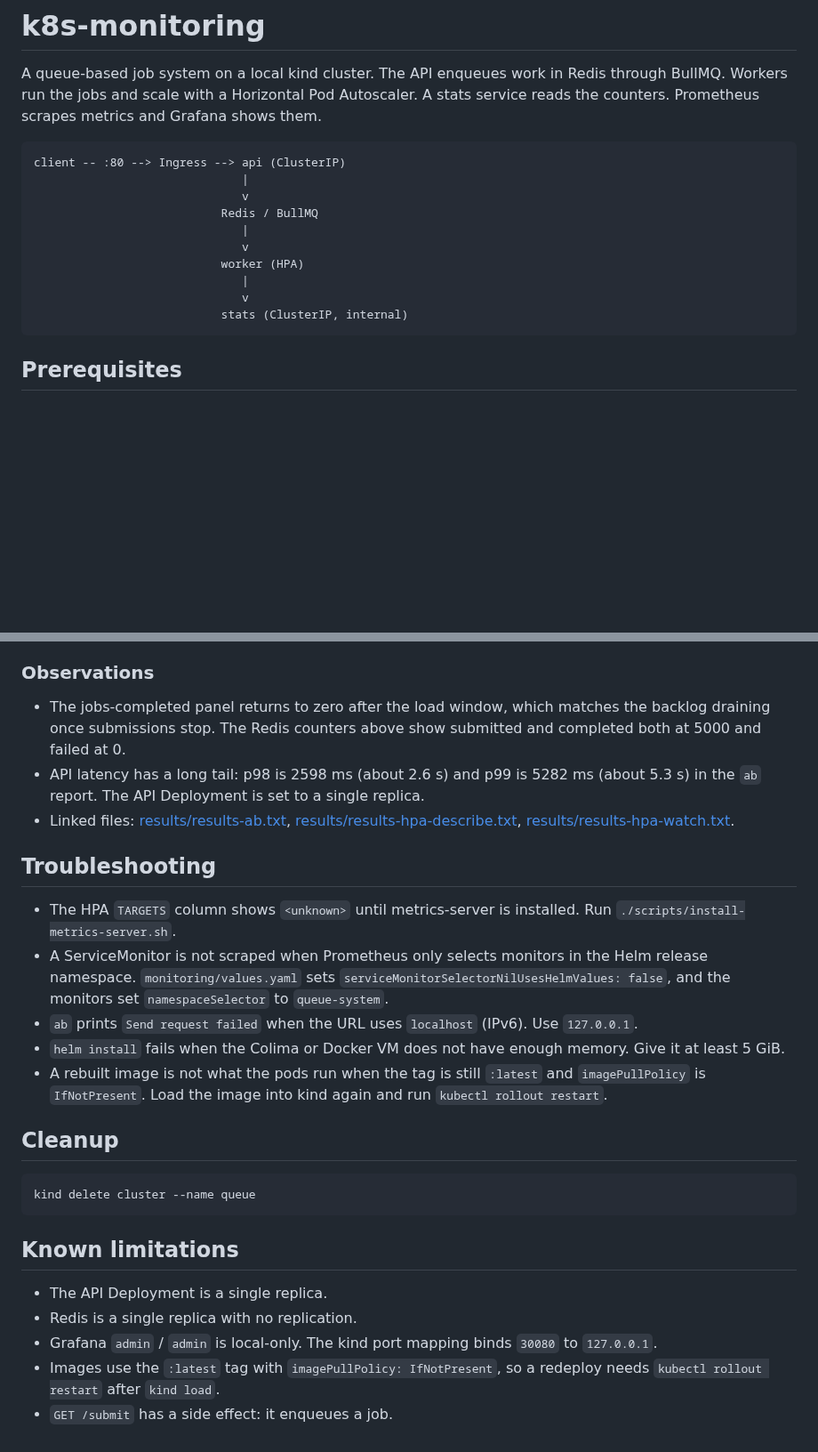
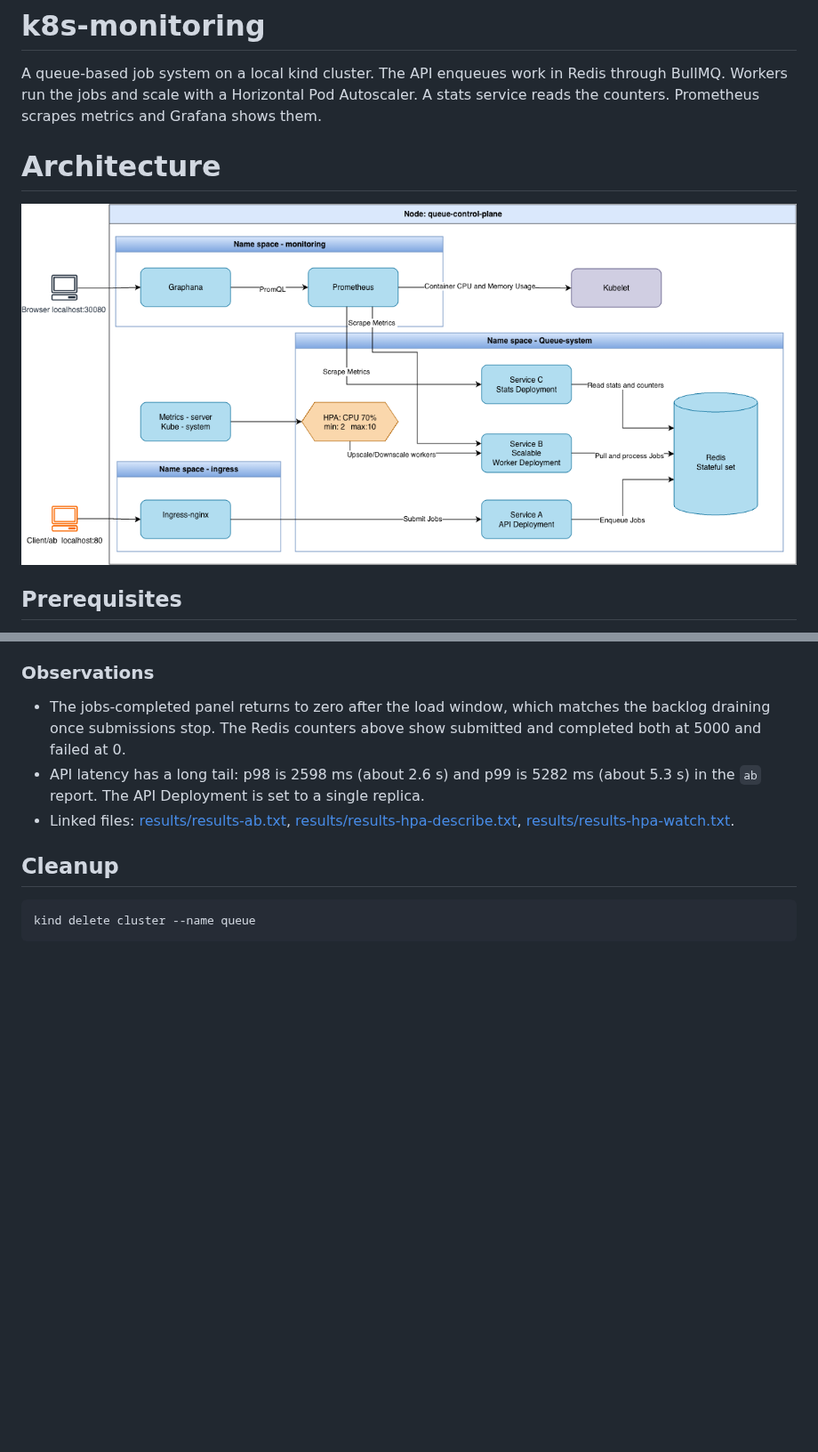
Before and after one commit to sambit-srcm/k8s-monitoring, a Markdown page: README.md, 2 parts joined by grey strips. Shown at 89% size. Drawn GitHub-style; pictures changed too: docs/architecture.png (added); blank space fills up the shorter version.

Commit message:
chore: Add architecture and update Readme

````diff
--- a/README.md
+++ b/README.md
@@ -2,18 +2,9 @@
 
 A queue-based job system on a local kind cluster. The API enqueues work in Redis through BullMQ. Workers run the jobs and scale with a Horizontal Pod Autoscaler. A stats service reads the counters. Prometheus scrapes metrics and Grafana shows them.
 
-```
-client -- :80 --> Ingress --> api (ClusterIP)
-                              |
-                              v
-                           Redis / BullMQ
-                              |
-                              v
-                           worker (HPA)
-                              |
-                              v
-                           stats (ClusterIP, internal)
-```
+# Architecture
+
+![architecture Diagram](docs/architecture.png)
 
 ## Prerequisites
 
@@ -198,26 +185,8 @@ A `FailedGetScale ... Unauthorized` line appears 13 times in those events.
 - API latency has a long tail: p98 is 2598 ms (about 2.6 s) and p99 is 5282 ms (about 5.3 s) in the `ab` report. The API Deployment is set to a single replica.
 - Linked files: [results/results-ab.txt](results/results-ab.txt), [results/results-hpa-describe.txt](results/results-hpa-describe.txt), [results/results-hpa-watch.txt](results/results-hpa-watch.txt).
 
-<!-- TODO(me): confirm the running API replica count during this run, and whether the queue_length panel also showed the backlog drain -->
-
-## Troubleshooting
-
-- The HPA `TARGETS` column shows `<unknown>` until metrics-server is installed. Run `./scripts/install-metrics-server.sh`.
-- A ServiceMonitor is not scraped when Prometheus only selects monitors in the Helm release namespace. `monitoring/values.yaml` sets `serviceMonitorSelectorNilUsesHelmValues: false`, and the monitors set `namespaceSelector` to `queue-system`.
-- `ab` prints `Send request failed` when the URL uses `localhost` (IPv6). Use `127.0.0.1`.
-- `helm install` fails when the Colima or Docker VM does not have enough memory. Give it at least 5 GiB.
-- A rebuilt image is not what the pods run when the tag is still `:latest` and `imagePullPolicy` is `IfNotPresent`. Load the image into kind again and run `kubectl rollout restart`.
-
 ## Cleanup
 
 ```bash
 kind delete cluster --name queue
 ```
-
-## Known limitations
-
-- The API Deployment is a single replica.
-- Redis is a single replica with no replication.
-- Grafana `admin` / `admin` is local-only. The kind port mapping binds `30080` to `127.0.0.1`.
-- Images use the `:latest` tag with `imagePullPolicy: IfNotPresent`, so a redeploy needs `kubectl rollout restart` after `kind load`.
-- `GET /submit` has a side effect: it enqueues a job.
````
Also changed, not shown: other parts of README.md (+0 -4 lines).
